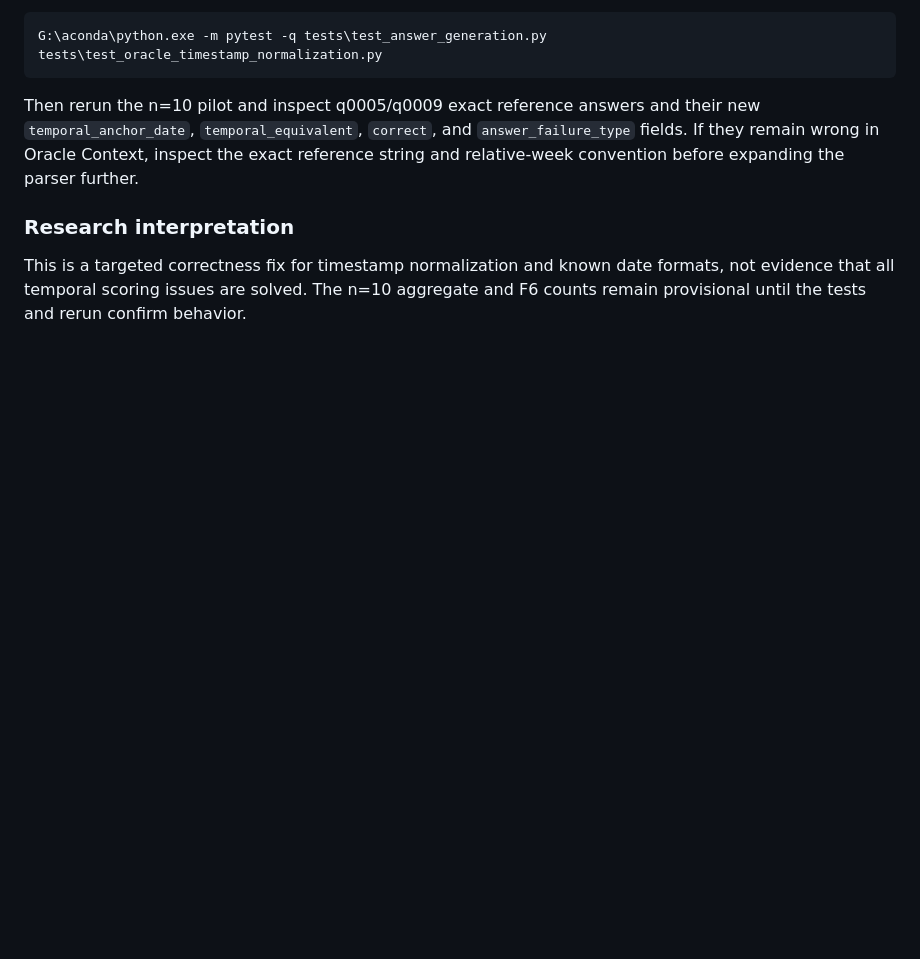
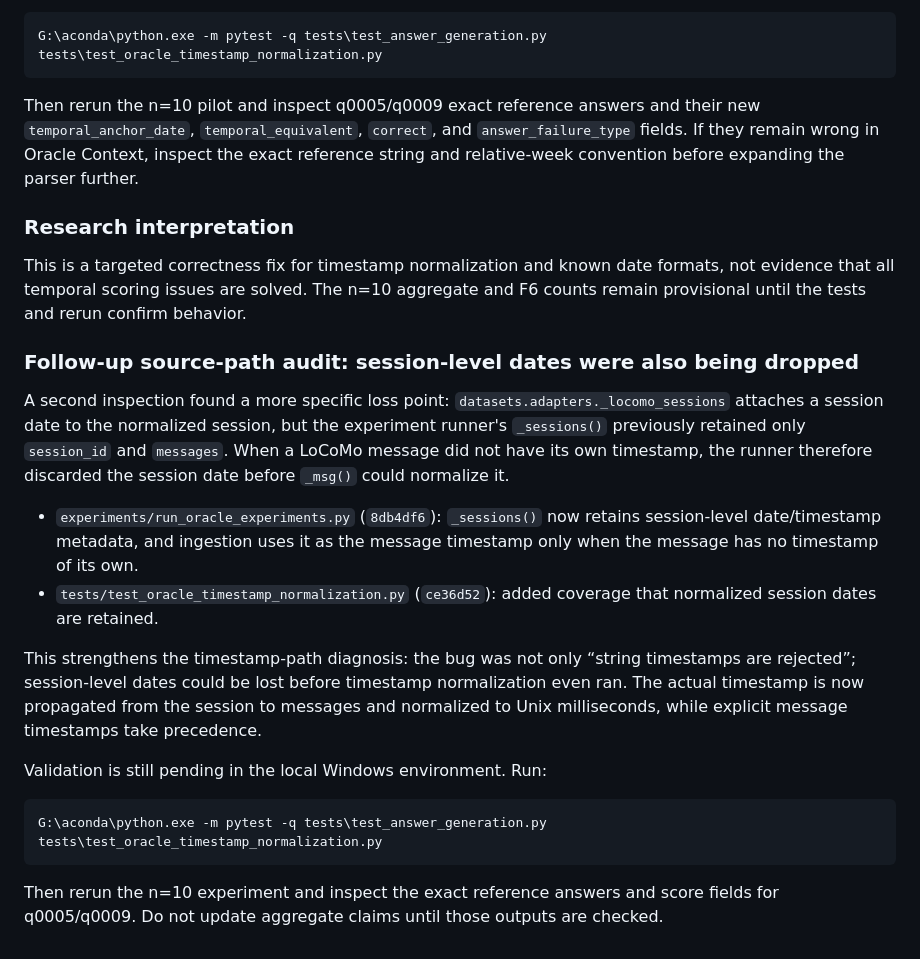
Before and after one commit to njuer-bin/memory-failure-attribution, a Markdown page: docs/RESEARCH_LOG.md, the part around the change. Drawn GitHub-style; blank space fills up the shorter version.

Commit message:
research: record session-level timestamp loss found in runner

````diff
--- a/docs/RESEARCH_LOG.md
+++ b/docs/RESEARCH_LOG.md
@@ -743,3 +743,20 @@ Then rerun the n=10 pilot and inspect q0005/q0009 exact reference answers and th
 ### Research interpretation
 
 This is a targeted correctness fix for timestamp normalization and known date formats, not evidence that all temporal scoring issues are solved. The n=10 aggregate and F6 counts remain provisional until the tests and rerun confirm behavior.
+
+### Follow-up source-path audit: session-level dates were also being dropped
+
+A second inspection found a more specific loss point: `datasets.adapters._locomo_sessions` attaches a session date to the normalized session, but the experiment runner's `_sessions()` previously retained only `session_id` and `messages`. When a LoCoMo message did not have its own timestamp, the runner therefore discarded the session date before `_msg()` could normalize it.
+
+- `experiments/run_oracle_experiments.py` (`8db4df6`): `_sessions()` now retains session-level date/timestamp metadata, and ingestion uses it as the message timestamp only when the message has no timestamp of its own.
+- `tests/test_oracle_timestamp_normalization.py` (`ce36d52`): added coverage that normalized session dates are retained.
+
+This strengthens the timestamp-path diagnosis: the bug was not only “string timestamps are rejected”; session-level dates could be lost before timestamp normalization even ran. The actual timestamp is now propagated from the session to messages and normalized to Unix milliseconds, while explicit message timestamps take precedence.
+
+Validation is still pending in the local Windows environment. Run:
+
+```powershell
+G:\aconda\python.exe -m pytest -q tests\test_answer_generation.py tests\test_oracle_timestamp_normalization.py
+```
+
+Then rerun the n=10 experiment and inspect the exact reference answers and score fields for q0005/q0009. Do not update aggregate claims until those outputs are checked.
````
